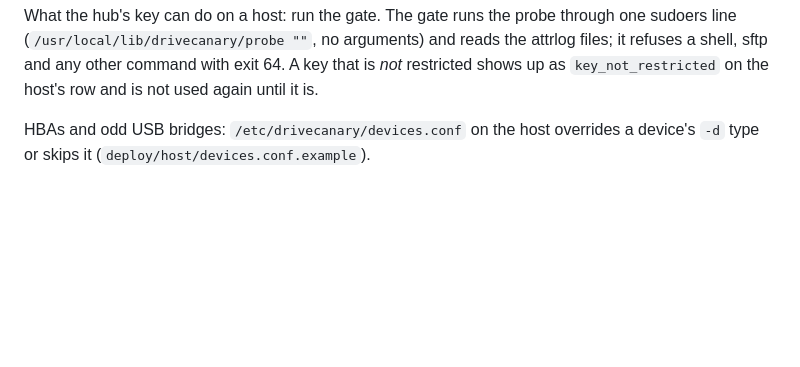
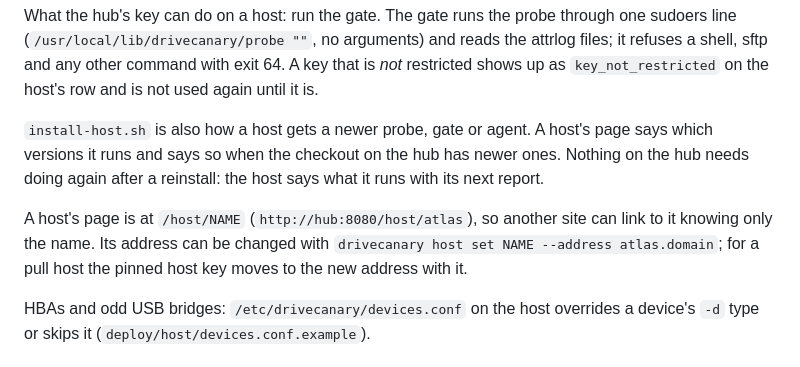
Before and after one commit to mattculler/drivecanary, a Markdown page: deploy/README.md, the part around the change. GitHub-like rendering; blank space fills up the shorter version.

Commit message:
Docs: host pages by name, changing an address, versions
Co-Authored-By: Claude Fable 5.1 <noreply@anthropic.com>

```diff
--- a/deploy/README.md
+++ b/deploy/README.md
@@ -57,6 +57,14 @@ What the hub's key can do on a host: run the gate. The gate runs the probe throu
 (`/usr/local/lib/drivecanary/probe ""`, no arguments) and reads the attrlog files; it refuses a shell, sftp
 and any other command with exit 64. A key that is *not* restricted shows up as `key_not_restricted` on the
 host's row and is not used again until it is.
+
+`install-host.sh` is also how a host gets a newer probe, gate or agent. A host's page says which versions it
+runs and says so when the checkout on the hub has newer ones. Nothing on the hub needs doing again after a
+reinstall: the host says what it runs with its next report.
+
+A host's page is at `/host/NAME` (`http://hub:8080/host/atlas`), so another site can link to it knowing only
+the name. Its address can be changed with `drivecanary host set NAME --address atlas.domain`; for a pull host
+the pinned host key moves to the new address with it.
 
 HBAs and odd USB bridges: `/etc/drivecanary/devices.conf` on the host overrides a device's `-d` type or
 skips it (`deploy/host/devices.conf.example`).
```
Also changed, not shown: README.md (+2 -0 lines).
